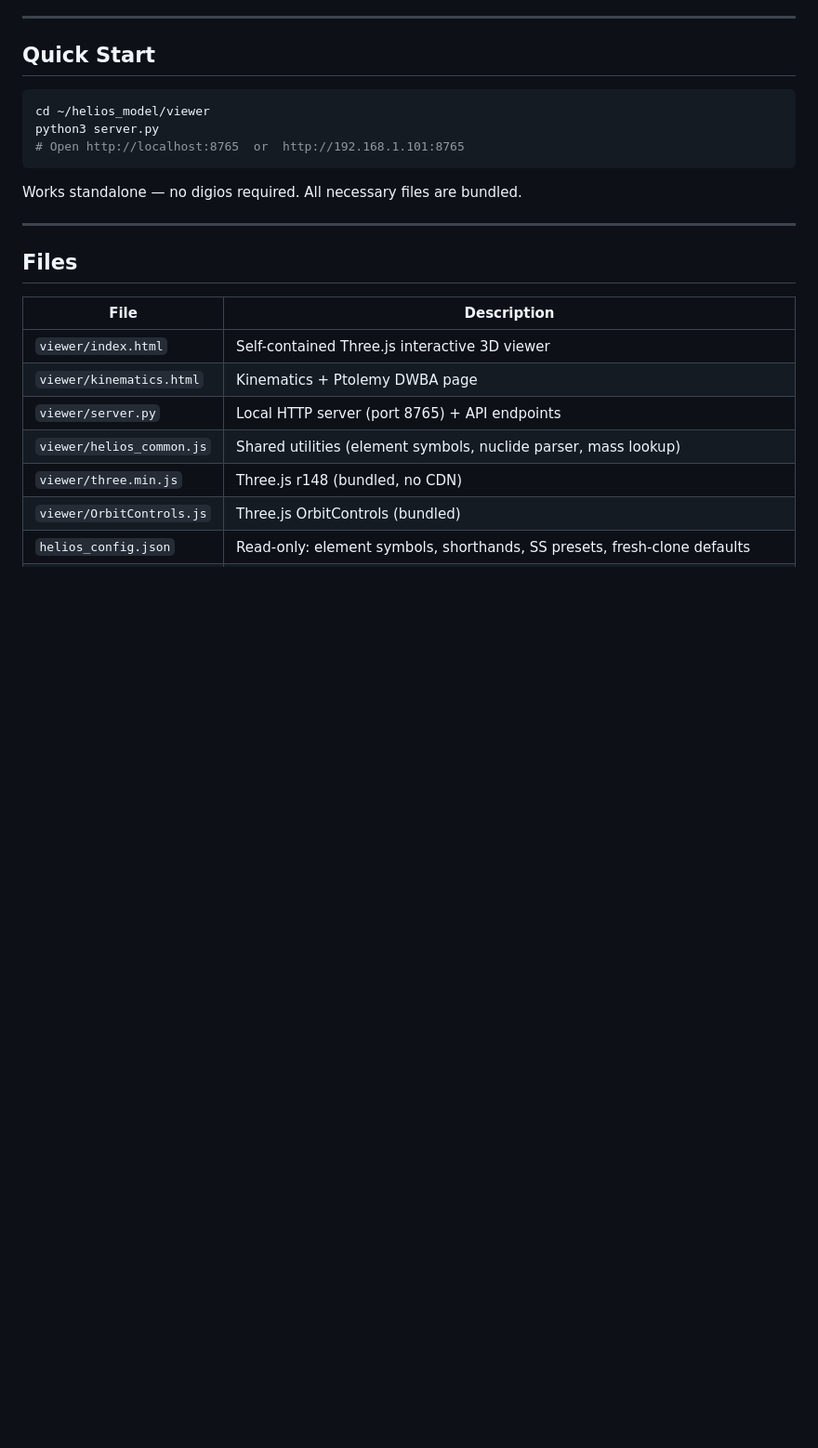
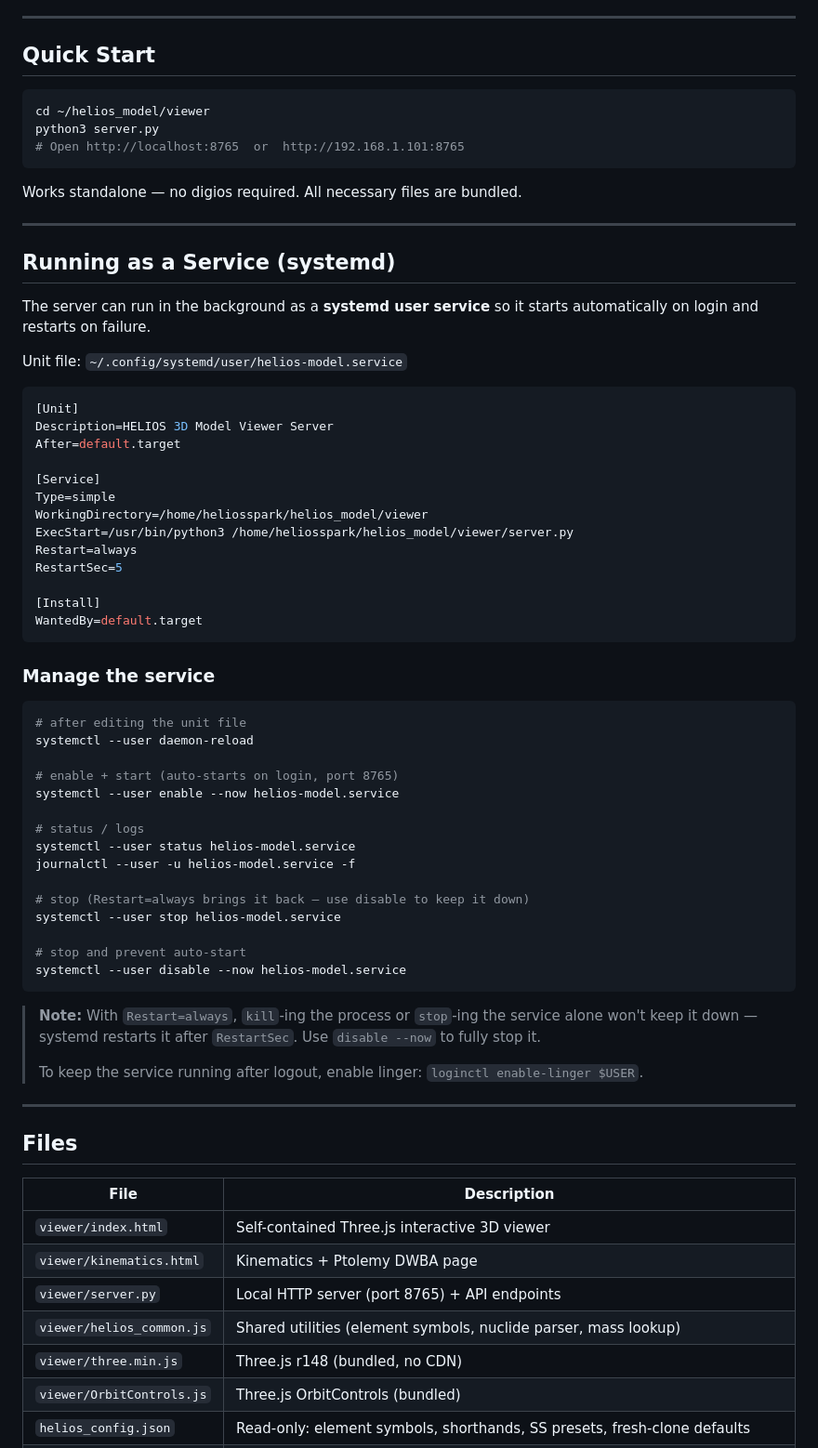
Before and after one commit to goluckyryan/helios_model, a Markdown page: README.md, the part around the change. Shown at 93% size. Drawn GitHub-style; blank space fills up the shorter version.

Commit message:
update the README.md for systemctl in heliosspark

````diff
--- a/README.md
+++ b/README.md
@@ -13,6 +13,54 @@ python3 server.py
 ```
 
 Works standalone — no digios required. All necessary files are bundled.
+
+---
+
+## Running as a Service (systemd)
+
+The server can run in the background as a **systemd user service** so it starts automatically on login and restarts on failure.
+
+Unit file: `~/.config/systemd/user/helios-model.service`
+
+```ini
+[Unit]
+Description=HELIOS 3D Model Viewer Server
+After=default.target
+
+[Service]
+Type=simple
+WorkingDirectory=/home/heliosspark/helios_model/viewer
+ExecStart=/usr/bin/python3 /home/heliosspark/helios_model/viewer/server.py
+Restart=always
+RestartSec=5
+
+[Install]
+WantedBy=default.target
+```
+
+### Manage the service
+
+```bash
+# after editing the unit file
+systemctl --user daemon-reload
+
+# enable + start (auto-starts on login, port 8765)
+systemctl --user enable --now helios-model.service
+
+# status / logs
+systemctl --user status helios-model.service
+journalctl --user -u helios-model.service -f
+
+# stop (Restart=always brings it back — use disable to keep it down)
+systemctl --user stop helios-model.service
+
+# stop and prevent auto-start
+systemctl --user disable --now helios-model.service
+```
+
+> **Note:** With `Restart=always`, `kill`-ing the process or `stop`-ing the service alone won't keep it down — systemd restarts it after `RestartSec`. Use `disable --now` to fully stop it.
+>
+> To keep the service running after logout, enable linger: `loginctl enable-linger $USER`.
 
 ---
 
````
